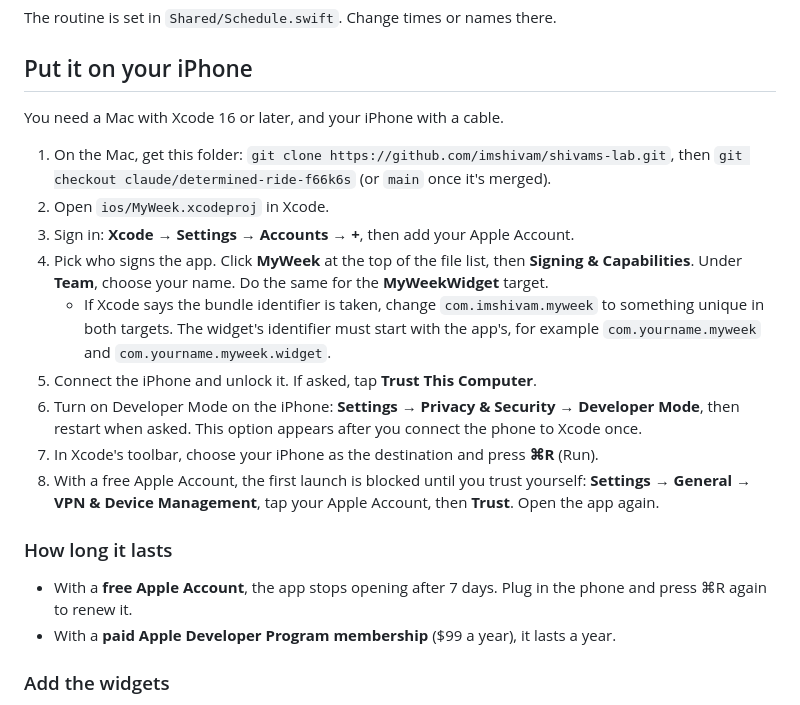
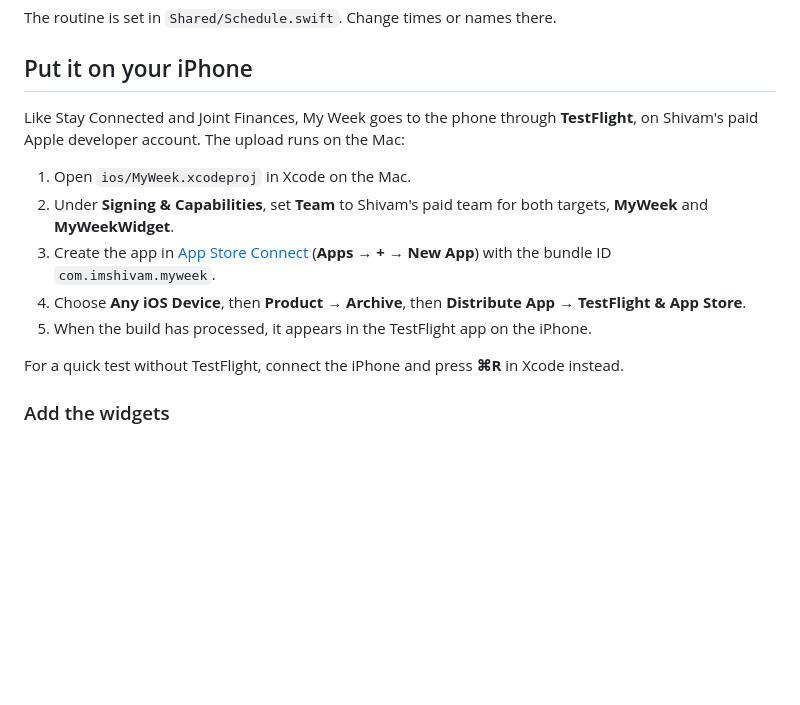
Before and after one commit to imshivam/shivams-lab, a Markdown page: ios/README.md, the part around the change. Rendered like a GitHub page; blank space fills up the shorter version.

Commit message:
iPhone app: install guide uses TestFlight, like the other apps
Co-Authored-By: Claude Opus 5.5 <noreply@anthropic.com>
Claude-Session: https://claude.ai/code/session_01KnD2NHYcDK56h8Ux43SWpt

```diff
--- a/ios/README.md
+++ b/ios/README.md
@@ -12,22 +12,15 @@ The routine is set in `Shared/Schedule.swift`. Change times or names there.
 
 ## Put it on your iPhone
 
-You need a Mac with Xcode 16 or later, and your iPhone with a cable.
+Like Stay Connected and Joint Finances, My Week goes to the phone through **TestFlight**, on Shivam's paid Apple developer account. The upload runs on the Mac:
 
-1. On the Mac, get this folder: `git clone https://github.com/imshivam/shivams-lab.git`, then `git checkout claude/determined-ride-f66k6s` (or `main` once it's merged).
-2. Open `ios/MyWeek.xcodeproj` in Xcode.
-3. Sign in: **Xcode → Settings → Accounts → +**, then add your Apple Account.
-4. Pick who signs the app. Click **MyWeek** at the top of the file list, then **Signing & Capabilities**. Under **Team**, choose your name. Do the same for the **MyWeekWidget** target.
-   - If Xcode says the bundle identifier is taken, change `com.imshivam.myweek` to something unique in both targets. The widget's identifier must start with the app's, for example `com.yourname.myweek` and `com.yourname.myweek.widget`.
-5. Connect the iPhone and unlock it. If asked, tap **Trust This Computer**.
-6. Turn on Developer Mode on the iPhone: **Settings → Privacy & Security → Developer Mode**, then restart when asked. This option appears after you connect the phone to Xcode once.
-7. In Xcode's toolbar, choose your iPhone as the destination and press **⌘R** (Run).
-8. With a free Apple Account, the first launch is blocked until you trust yourself: **Settings → General → VPN & Device Management**, tap your Apple Account, then **Trust**. Open the app again.
+1. Open `ios/MyWeek.xcodeproj` in Xcode on the Mac.
+2. Under **Signing & Capabilities**, set **Team** to Shivam's paid team for both targets, **MyWeek** and **MyWeekWidget**.
+3. Create the app in [App Store Connect](https://appstoreconnect.apple.com) (**Apps → + → New App**) with the bundle ID `com.imshivam.myweek`.
+4. Choose **Any iOS Device**, then **Product → Archive**, then **Distribute App → TestFlight & App Store**.
+5. When the build has processed, it appears in the TestFlight app on the iPhone.
 
-### How long it lasts
-
-- With a **free Apple Account**, the app stops opening after 7 days. Plug in the phone and press ⌘R again to renew it.
-- With a **paid Apple Developer Program membership** ($99 a year), it lasts a year.
+For a quick test without TestFlight, connect the iPhone and press **⌘R** in Xcode instead.
 
 ### Add the widgets
 
```
